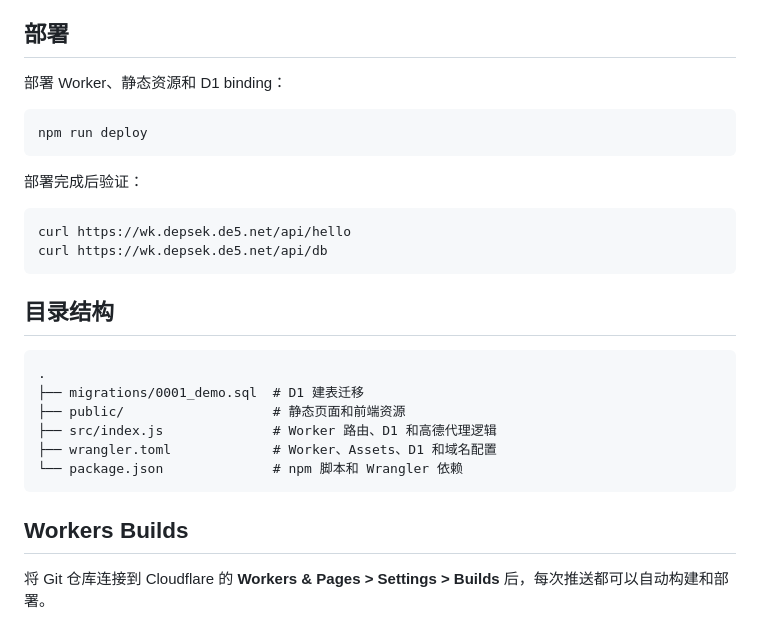
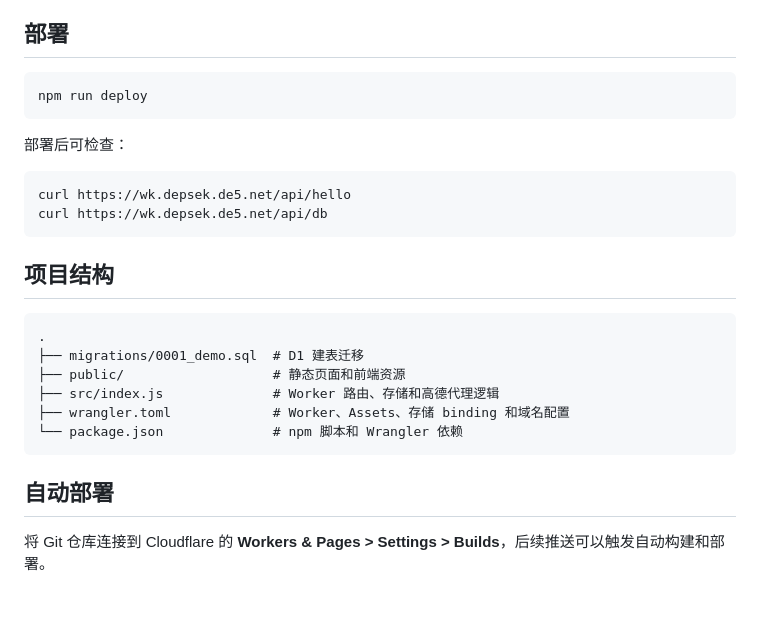
Before and after one commit to saicmobgh/my-sample-worker, a Markdown page: README.md, the part around one of its changes. Drawn GitHub-style; blank space fills up the shorter version.

````diff
--- a/README.md
+++ b/README.md
@@ -164,29 +164,27 @@ R2 尚未绑定时，`/api/r2` 会返回 `500` 以及 binding 配置提示；D1
 ## 部署
-
-部署 Worker、静态资源和 D1 binding：
 
 ```sh
 npm run deploy
 ```
 
-部署完成后验证：
+部署后可检查：
 
 ```sh
 curl https://wk.depsek.de5.net/api/hello
 curl https://wk.depsek.de5.net/api/db
 ```
 
-## 目录结构
+## 项目结构
 
 ```text
 .
 ├── migrations/0001_demo.sql  # D1 建表迁移
 ├── public/                   # 静态页面和前端资源
-├── src/index.js              # Worker 路由、D1 和高德代理逻辑
-├── wrangler.toml             # Worker、Assets、D1 和域名配置
+├── src/index.js              # Worker 路由、存储和高德代理逻辑
+├── wrangler.toml             # Worker、Assets、存储 binding 和域名配置
 └── package.json              # npm 脚本和 Wrangler 依赖
 ```
 
-## Workers Builds
+## 自动部署
 
-将 Git 仓库连接到 Cloudflare 的 **Workers & Pages > Settings > Builds** 后，每次推送都可以自动构建和部署。
+将 Git 仓库连接到 Cloudflare 的 **Workers & Pages > Settings > Builds**，后续推送可以触发自动构建和部署。
````
Also changed, not shown: other parts of README.md (+79 -79 lines).
